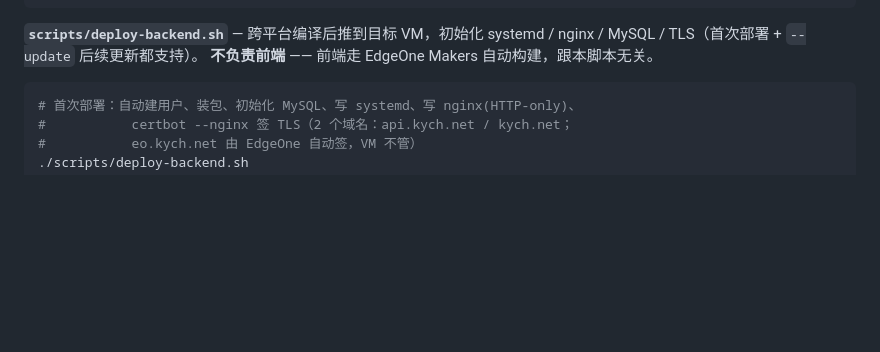
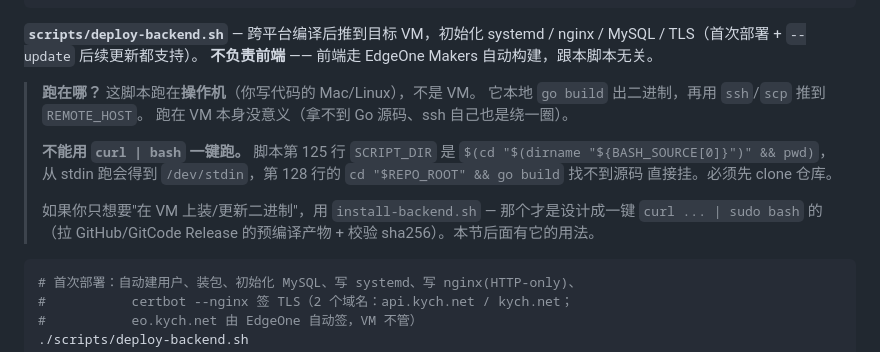
Before and after one commit to CrossDark/GoKYCH, a Markdown page: docs/deployment.md, the part around the change. Drawn GitHub-style; blank space fills up the shorter version.

Commit message:
docs(deploy): clarify deploy-backend.sh runs on operator machine, not on the VM
A 'curl ... | sudo bash' on the server was the wrong mental model — the
script needs the local Go source tree (REPO_ROOT at line 126) and ssh's
to REMOTE_HOST, so it has to run on the operator's Mac/Linux with a
cloned repo. Make the 'where it runs' and 'why one-liner doesn't work'
explicit, and point one-liner-curious readers to install-backend.sh
(the actual server-side installer that pulls a pre-built Release binary).

````diff
--- a/docs/deployment.md
+++ b/docs/deployment.md
@@ -590,6 +590,19 @@ GOKYCH_HOST=gitcode curl ... | bash
 systemd / nginx / MySQL / TLS（首次部署 + `--update` 后续更新都支持）。
 **不负责前端** —— 前端走 EdgeOne Makers 自动构建，跟本脚本无关。
 
+> **跑在哪？** 这脚本跑在**操作机**（你写代码的 Mac/Linux），不是 VM。
+> 它本地 `go build` 出二进制，再用 `ssh`/`scp` 推到 `REMOTE_HOST`。
+> 跑在 VM 本身没意义（拿不到 Go 源码、ssh 自己也是绕一圈）。
+>
+> **不能用 `curl | bash` 一键跑。** 脚本第 125 行 `SCRIPT_DIR` 是
+> `$(cd "$(dirname "${BASH_SOURCE[0]}")" && pwd)`，从 stdin 跑会得到
+> `/dev/stdin`，第 128 行的 `cd "$REPO_ROOT" && go build` 找不到源码
+> 直接挂。必须先 clone 仓库。
+>
+> 如果你只想要"在 VM 上装/更新二进制"，用 `install-backend.sh` —
+> 那个才是设计成一键 `curl ... | sudo bash` 的（拉 GitHub/GitCode
+> Release 的预编译产物 + 校验 sha256）。本节后面有它的用法。
+
 ```bash
 # 首次部署：自动建用户、装包、初始化 MySQL、写 systemd、写 nginx(HTTP-only)、
 #           certbot --nginx 签 TLS（2 个域名：api.kych.net / kych.net；
````
